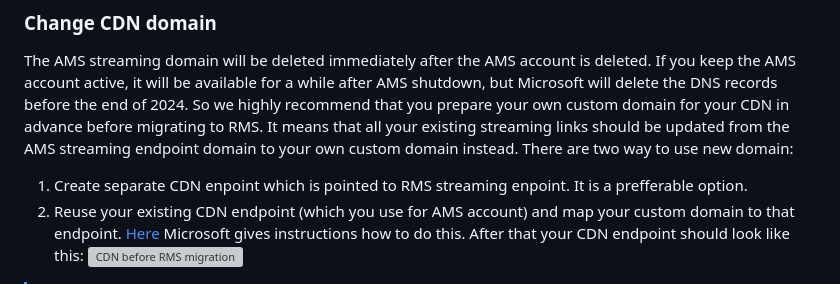
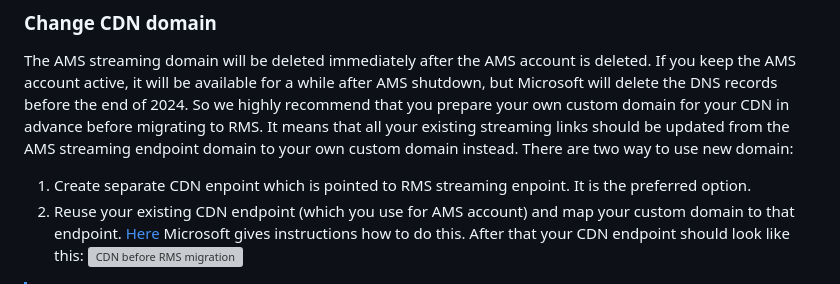
Before and after one commit to Ravnur-Inc/ams-api-replacement-demo-app, a Markdown page: docs/app-migration.md, the part around the change. GitHub-like rendering; grey boxes are pictures that could not be loaded.

```diff
--- a/docs/app-migration.md
+++ b/docs/app-migration.md
@@ -132,7 +132,7 @@ The AMS streaming domain will be deleted immediately after the AMS account is de
 It means that all your existing streaming links should be updated from the AMS streaming endpoint domain to your own custom domain instead.
 There are two way to use new domain:
 
-1. Create separate CDN enpoint which is pointed to RMS streaming enpoint. It is a prefferable option.
+1. Create separate CDN enpoint which is pointed to RMS streaming enpoint. It is the preferred option.
 2. Reuse your existing CDN endpoint (which you use for AMS account) and map your custom domain to that endpoint.
    [Here](https://learn.microsoft.com/en-us/azure/cdn/cdn-map-content-to-custom-domain) Microsoft gives instructions how to do this. After that your CDN endpoint should look like this:
    ![CDN before RMS migration](img/cdn-before-rms-migration.png)
```
